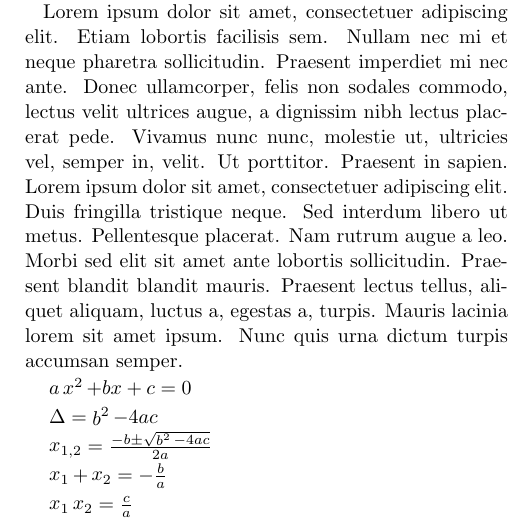
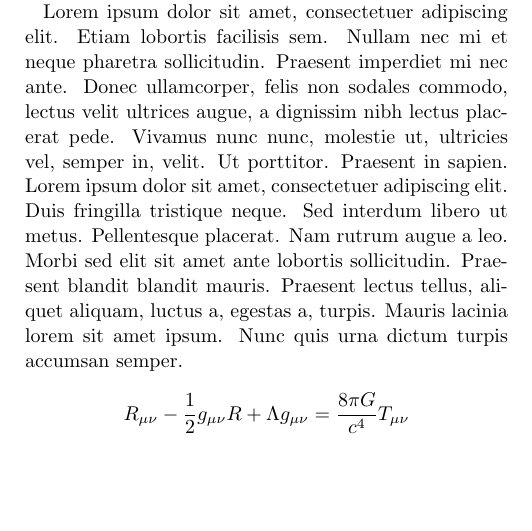
Before and after one commit to Astro-Lee/mpPapers, a LaTeX paper (src/ms.tex): part of one column of the page, cut so that both start at the same text, the shorter picture padded with empty space. Compiled offline with pdfLaTeX.

Commit message:
add equations

```diff
--- a/src/ms.tex
+++ b/src/ms.tex
@@ -26,13 +26,8 @@ R_{\mu\nu}-\frac{1}{2}g_{\mu\nu}R+\Lambda g_{\mu\nu} = \frac{8\pi G}{c^4}T_{\mu\
 
 \Blindtext[4]
 
-\begin{array}{l}
-  a\mathop{{x}}\nolimits^{{2}}+bx+c=0 \\
-  \Delta =\mathop{{b}}\nolimits^{{2}}-4ac \\
-  \mathop{{x}}\nolimits_{{1,2}}=\frac{{-b \pm
-  \sqrt{{\mathop{{b}}\nolimits^{{2}}-4ac}}}}{{2a}} \\
-  \mathop{{x}}\nolimits_{{1}}+\mathop{{x}}\nolimits_{{2}}=-\frac{{b}}{{a}} \\
-  \mathop{{x}}\nolimits_{{1}}\mathop{{x}}\nolimits_{{2}}=\frac{{c}}{{a}}
-\end{array}
+\[
+R_{\mu\nu}-\frac{1}{2}g_{\mu\nu}R+\Lambda g_{\mu\nu} = \frac{8\pi G}{c^4}T_{\mu\nu}
+\]
 
 \end{document}
```
Also changed, not shown: src/ms.tex (4 more changed lines).
